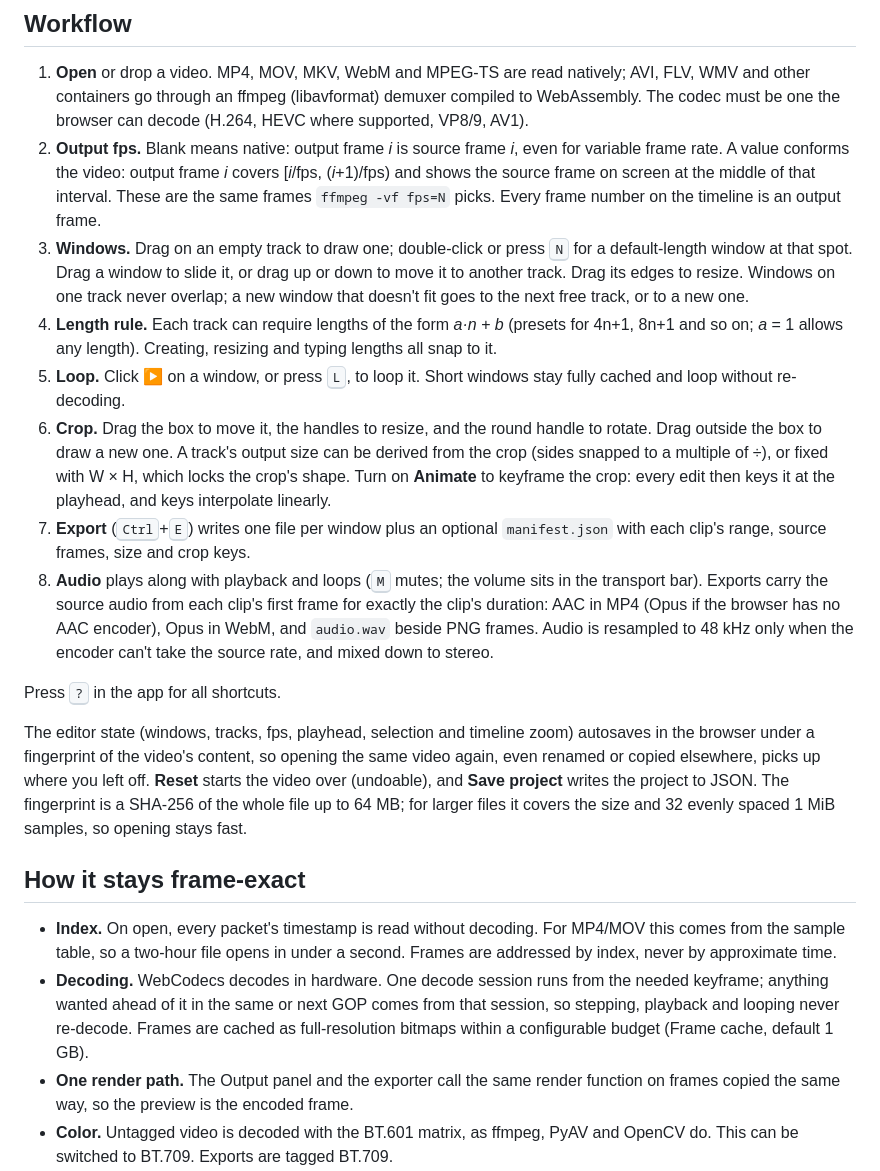
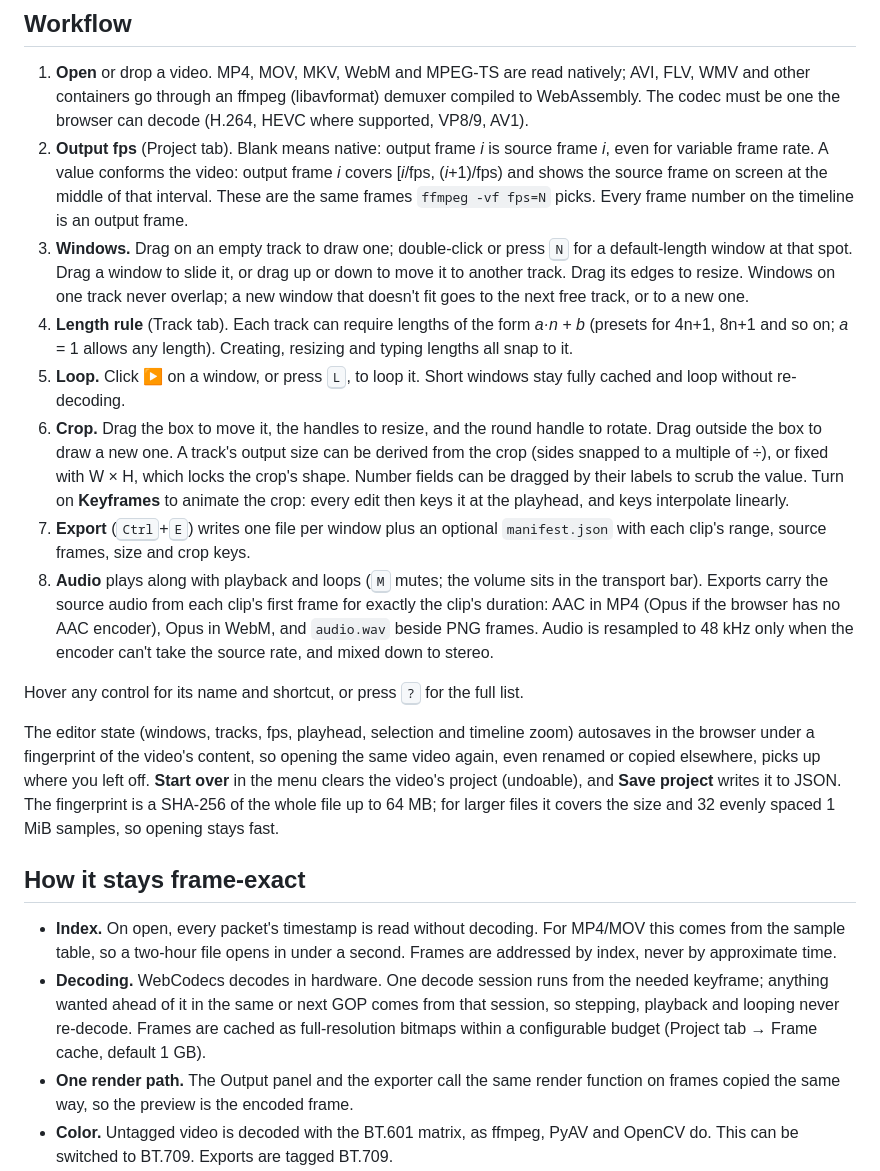
Before and after one commit to sm079/video-slicer, a Markdown page: README.md, the part around the change. Rendered like a GitHub page.

Commit message:
docs: match the README to the redesigned interface

```diff
--- a/README.md
+++ b/README.md
@@ -16,22 +16,22 @@ Use a current Chromium browser (Chrome, Edge, Opera). Exporting to a folder need
 ## Workflow
 
 1. **Open** or drop a video. MP4, MOV, MKV, WebM and MPEG-TS are read natively; AVI, FLV, WMV and other containers go through an ffmpeg (libavformat) demuxer compiled to WebAssembly. The codec must be one the browser can decode (H.264, HEVC where supported, VP8/9, AV1).
-2. **Output fps.** Blank means native: output frame *i* is source frame *i*, even for variable frame rate. A value conforms the video: output frame *i* covers [*i*/fps, (*i*+1)/fps) and shows the source frame on screen at the middle of that interval. These are the same frames `ffmpeg -vf fps=N` picks. Every frame number on the timeline is an output frame.
+2. **Output fps** (Project tab). Blank means native: output frame *i* is source frame *i*, even for variable frame rate. A value conforms the video: output frame *i* covers [*i*/fps, (*i*+1)/fps) and shows the source frame on screen at the middle of that interval. These are the same frames `ffmpeg -vf fps=N` picks. Every frame number on the timeline is an output frame.
 3. **Windows.** Drag on an empty track to draw one; double-click or press <kbd>N</kbd> for a default-length window at that spot. Drag a window to slide it, or drag up or down to move it to another track. Drag its edges to resize. Windows on one track never overlap; a new window that doesn't fit goes to the next free track, or to a new one.
-4. **Length rule.** Each track can require lengths of the form *a·n + b* (presets for 4n+1, 8n+1 and so on; *a* = 1 allows any length). Creating, resizing and typing lengths all snap to it.
+4. **Length rule** (Track tab). Each track can require lengths of the form *a·n + b* (presets for 4n+1, 8n+1 and so on; *a* = 1 allows any length). Creating, resizing and typing lengths all snap to it.
 5. **Loop.** Click ▶ on a window, or press <kbd>L</kbd>, to loop it. Short windows stay fully cached and loop without re-decoding.
-6. **Crop.** Drag the box to move it, the handles to resize, and the round handle to rotate. Drag outside the box to draw a new one. A track's output size can be derived from the crop (sides snapped to a multiple of ÷), or fixed with W × H, which locks the crop's shape. Turn on **Animate** to keyframe the crop: every edit then keys it at the playhead, and keys interpolate linearly.
+6. **Crop.** Drag the box to move it, the handles to resize, and the round handle to rotate. Drag outside the box to draw a new one. A track's output size can be derived from the crop (sides snapped to a multiple of ÷), or fixed with W × H, which locks the crop's shape. Number fields can be dragged by their labels to scrub the value. Turn on **Keyframes** to animate the crop: every edit then keys it at the playhead, and keys interpolate linearly.
 7. **Export** (<kbd>Ctrl</kbd>+<kbd>E</kbd>) writes one file per window plus an optional `manifest.json` with each clip's range, source frames, size and crop keys.
 8. **Audio** plays along with playback and loops (<kbd>M</kbd> mutes; the volume sits in the transport bar). Exports carry the source audio from each clip's first frame for exactly the clip's duration: AAC in MP4 (Opus if the browser has no AAC encoder), Opus in WebM, and `audio.wav` beside PNG frames. Audio is resampled to 48 kHz only when the encoder can't take the source rate, and mixed down to stereo.
 
-Press <kbd>?</kbd> in the app for all shortcuts.
+Hover any control for its name and shortcut, or press <kbd>?</kbd> for the full list.
 
-The editor state (windows, tracks, fps, playhead, selection and timeline zoom) autosaves in the browser under a fingerprint of the video's content, so opening the same video again, even renamed or copied elsewhere, picks up where you left off. **Reset** starts the video over (undoable), and **Save project** writes the project to JSON. The fingerprint is a SHA-256 of the whole file up to 64 MB; for larger files it covers the size and 32 evenly spaced 1 MiB samples, so opening stays fast.
+The editor state (windows, tracks, fps, playhead, selection and timeline zoom) autosaves in the browser under a fingerprint of the video's content, so opening the same video again, even renamed or copied elsewhere, picks up where you left off. **Start over** in the menu clears the video's project (undoable), and **Save project** writes it to JSON. The fingerprint is a SHA-256 of the whole file up to 64 MB; for larger files it covers the size and 32 evenly spaced 1 MiB samples, so opening stays fast.
 
 ## How it stays frame-exact
 
 - **Index.** On open, every packet's timestamp is read without decoding. For MP4/MOV this comes from the sample table, so a two-hour file opens in under a second. Frames are addressed by index, never by approximate time.
-- **Decoding.** WebCodecs decodes in hardware. One decode session runs from the needed keyframe; anything wanted ahead of it in the same or next GOP comes from that session, so stepping, playback and looping never re-decode. Frames are cached as full-resolution bitmaps within a configurable budget (Frame cache, default 1 GB).
+- **Decoding.** WebCodecs decodes in hardware. One decode session runs from the needed keyframe; anything wanted ahead of it in the same or next GOP comes from that session, so stepping, playback and looping never re-decode. Frames are cached as full-resolution bitmaps within a configurable budget (Project tab → Frame cache, default 1 GB).
 - **One render path.** The Output panel and the exporter call the same render function on frames copied the same way, so the preview is the encoded frame.
 - **Color.** Untagged video is decoded with the BT.601 matrix, as ffmpeg, PyAV and OpenCV do. This can be switched to BT.709. Exports are tagged BT.709.
 
```
